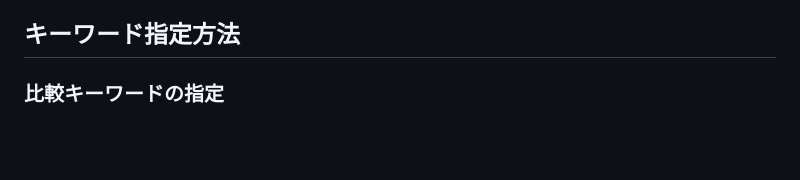
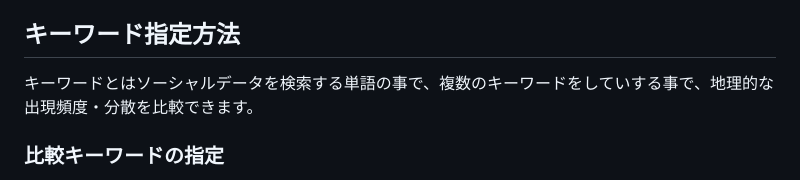
Before and after one commit to YokoyamaLab/Splatone, a Markdown page: README.md, the part around the change. Drawn GitHub-style; blank space fills up the shorter version.

Commit message:
add explanation for keyword

```diff
--- a/README.md
+++ b/README.md
@@ -341,6 +341,8 @@ MinSiteSpacingMetersによる間引きは、各サイト周辺 (MinSiteSpacingMe
 
 ## キーワード指定方法
 
+キーワードとはソーシャルデータを検索する単語の事で、複数のキーワードをしていする事で、地理的な出現頻度・分散を比較できます。
+
 ### 比較キーワードの指定
 
 複数のキーワードでジオタグ付きポストを集め分布を比較します。比較キーワードは「|」区切りで指定します。例えばseaとmountainの分布を調べたい場合は以下のようにします。この例では、seaとタグ付けられたポストとmountainとタグ付けられたポストが色分けされて分布を表示します。
```
